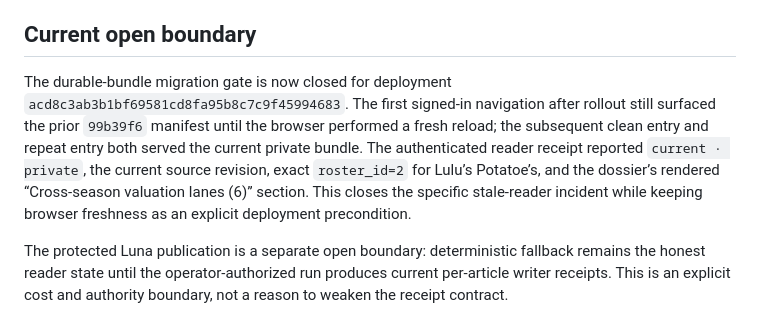
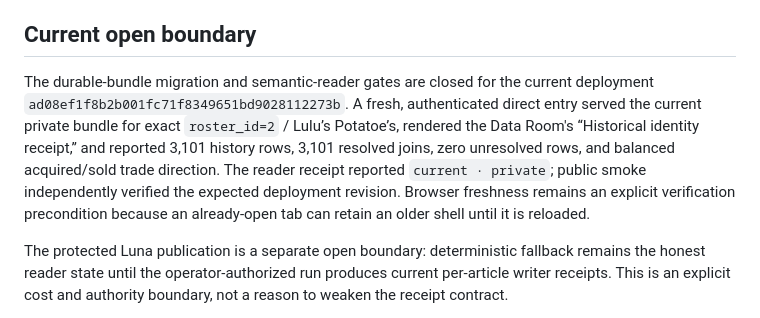
Before and after one commit to joen3489/Fantasy-Dominator, a Markdown page: docs/front_office_operating_lessons.md, the part around the change. GitHub-like rendering.

Commit message:
Reconcile current Front Office lessons

```diff
--- a/docs/front_office_operating_lessons.md
+++ b/docs/front_office_operating_lessons.md
@@ -149,15 +149,16 @@ Before adding a feature or “cleaning up” an old artifact:
 
 ## Current open boundary
 
-The durable-bundle migration gate is now closed for deployment
-`acd8c3ab3b1bf69581cd8fa95b8c7c9f45994683`. The first signed-in navigation
-after rollout still surfaced the prior `99b39f6` manifest until the browser
-performed a fresh reload; the subsequent clean entry and repeat entry both
-served the current private bundle. The authenticated reader receipt reported
-`current · private`, the current source revision, exact `roster_id=2` for
-Lulu’s Potatoe’s, and the dossier’s rendered “Cross-season valuation lanes
-(6)” section. This closes the specific stale-reader incident while keeping
-browser freshness as an explicit deployment precondition.
+The durable-bundle migration and semantic-reader gates are closed for the
+current deployment `ad08ef1f8b2b001fc71f8349651bd9028112273b`. A fresh,
+authenticated direct entry served the current private bundle for exact
+`roster_id=2` / Lulu’s Potatoe’s, rendered the Data Room's “Historical
+identity receipt,” and reported 3,101 history rows, 3,101 resolved joins, zero
+unresolved rows, and balanced acquired/sold trade direction. The reader receipt
+reported `current · private`; public smoke independently verified the expected
+deployment revision. Browser freshness remains an explicit verification
+precondition because an already-open tab can retain an older shell until it is
+reloaded.
 
 The protected Luna publication is a separate open boundary: deterministic
 fallback remains the honest reader state until the operator-authorized run
```
